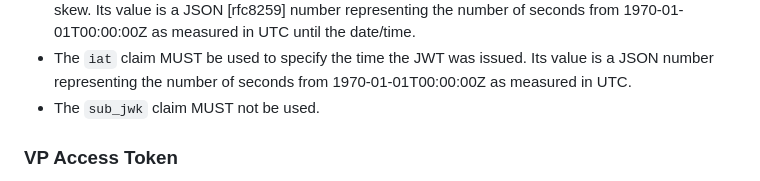
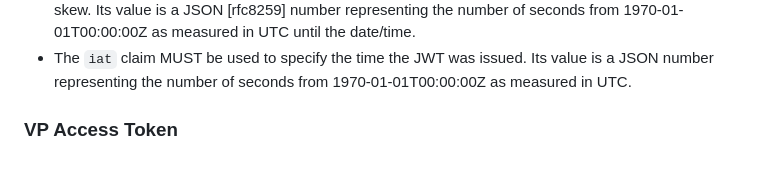
Before and after one commit to eclipse-dataspace-dcp/decentralized-claims-protocol, a Markdown page: specifications/base.protocol.md, the part around the change. Drawn GitHub-style.

Commit message:
Remove sub-jwk reference

```diff
--- a/specifications/base.protocol.md
+++ b/specifications/base.protocol.md
@@ -37,7 +37,6 @@ The following claims MUST be included in the Self-Issued ID Token:
   representing the number of seconds from 1970-01-01T00:00:00Z as measured in UTC until the date/time.
 - The `iat` claim MUST be used to specify the time the JWT was issued. Its value is a JSON number representing the
   number of seconds from 1970-01-01T00:00:00Z as measured in UTC.
-- The `sub_jwk` claim MUST not be used.
 
 ### VP Access Token
 
```
